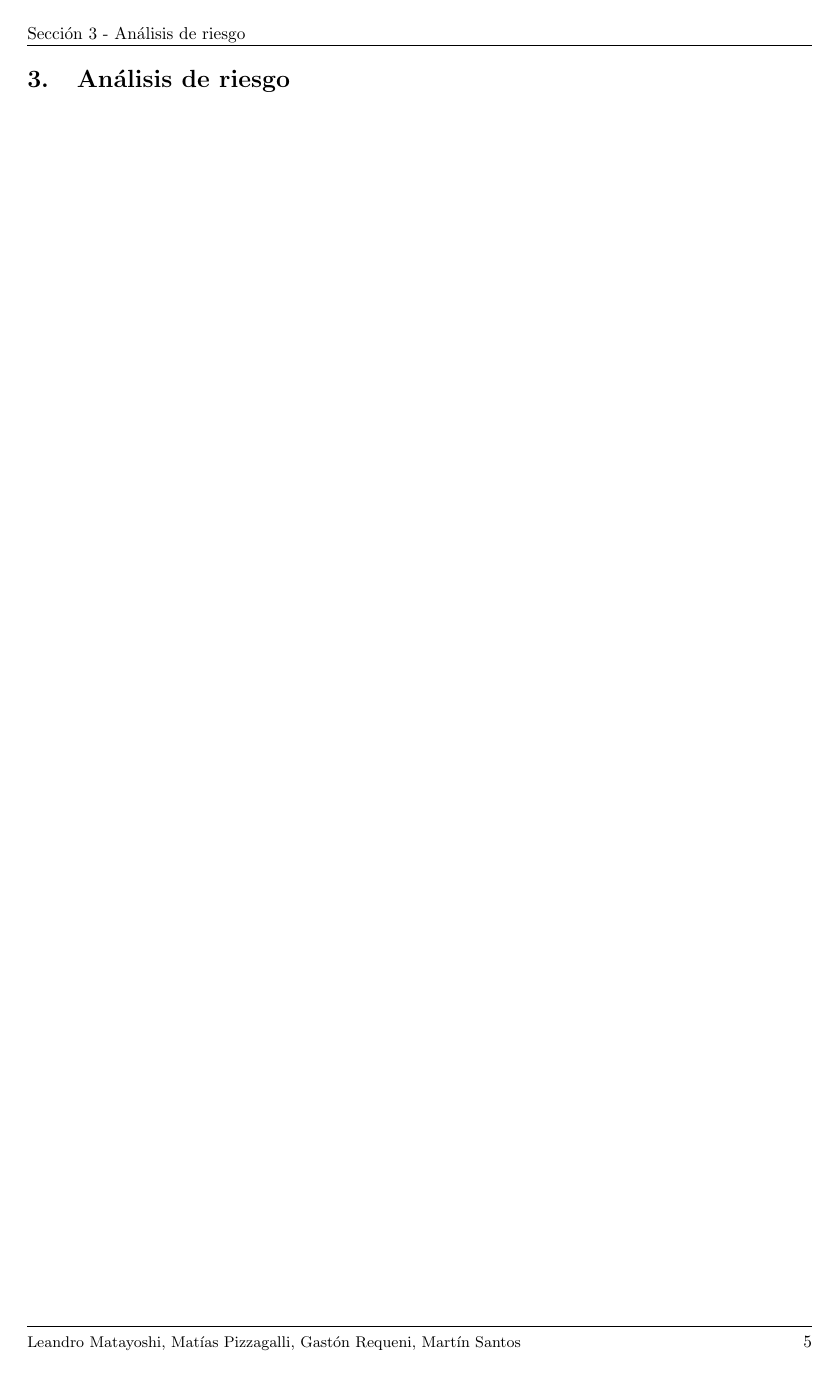
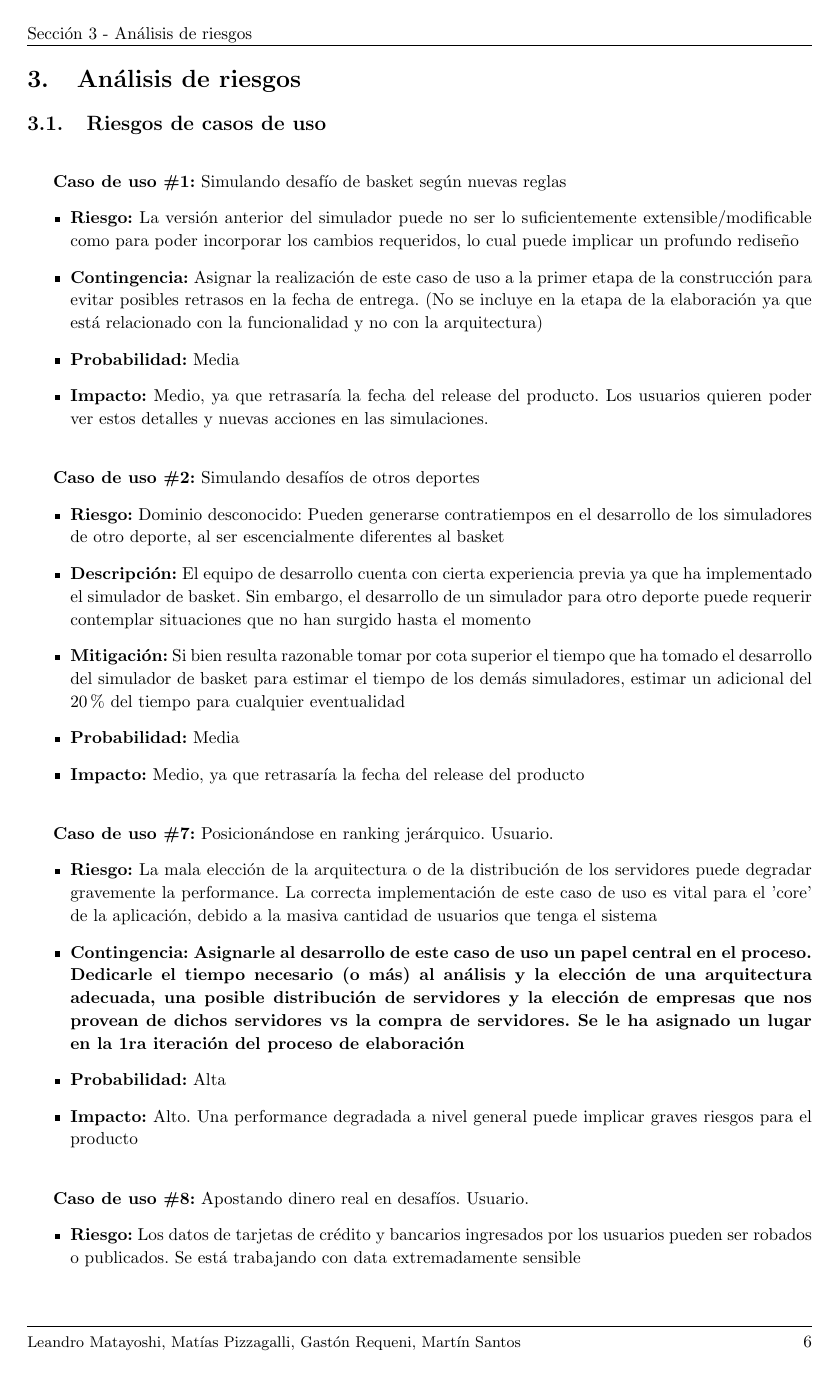
Before and after one commit to turtle-lea/ing2-tp2, a LaTeX document (informe/informe.tex, which reads informe/risk-analysis.tex): page 5 of 6 before the commit and page 6 of 8 after it. Compiled offline with pdfLaTeX.

Commit message:
Agregar analisis de riesgos

```diff
--- a/informe/informe.tex
+++ b/informe/informe.tex
@@ -111,7 +111,8 @@
 \section{Listado de casos de uso}
 \input{casos-uso}
 \newpage
-\section{Análisis de riesgo}
+\section{Análisis de riesgos}
+\input{risk-analysis}
 
 \newpage
 
--- /dev/null
+++ b/informe/risk-analysis.tex
@@ -0,0 +1,46 @@
+\subsection{Riesgos de casos de uso}
+
+~
+
+\textbf{Caso de uso \#1:} Simulando desafío de basket según nuevas reglas
+\begin{itemize}
+\item{\textbf{Riesgo:} La versión anterior del simulador puede no ser lo suficientemente extensible/modificable como para poder incorporar los cambios requeridos, lo cual
+puede implicar un profundo rediseño}
+\item{\textbf{Contingencia:} Asignar la realización de este caso de uso a la primer etapa de la construcción para evitar posibles retrasos en la fecha de entrega. (No se incluye
+en la etapa de la elaboración ya que está relacionado con la funcionalidad y no con la arquitectura)}
+\item{\textbf{Probabilidad:} Media}
+\item{\textbf{Impacto:} Medio, ya que retrasaría la fecha del release del producto. Los usuarios quieren poder ver estos detalles y nuevas acciones en las simulaciones.}
+\end{itemize}
+
+~
+
+\textbf{Caso de uso \#2:} Simulando desafíos de otros deportes
+\begin{itemize}
+\item{\textbf{Riesgo:} Dominio desconocido: Pueden generarse contratiempos en el desarrollo de los simuladores de otro deporte, al ser escencialmente diferentes al basket}
+\item{\textbf{Descripción:} El equipo de desarrollo cuenta con cierta experiencia previa ya que ha implementado el simulador de basket. Sin embargo, el desarrollo de
+un simulador para otro deporte puede requerir contemplar situaciones que no han surgido hasta el momento}
+\item{\textbf{Mitigación:} Si bien resulta razonable tomar por cota superior el tiempo que ha tomado el desarrollo del simulador de basket para estimar el tiempo de los
+demás simuladores, estimar un adicional del 20\% del tiempo para cualquier eventualidad}
+\item{\textbf{Probabilidad:} Media}
+\item{\textbf{Impacto:} Medio, ya que retrasaría la fecha del release del producto}
+\end{itemize}
+
+~
+
+\textbf{Caso de uso \#7:} Posicionándose en ranking jerárquico. Usuario.
+\begin{itemize}
+\item{\textbf{Riesgo:} La mala elección de la arquitectura o de la distribución de los servidores puede degradar gravemente la performance. La correcta implementación de este caso de uso es vital para el 'core' de la aplicación, debido a la masiva cantidad de usuarios que tenga el sistema}
+\item{\textbf{Contingencia: Asignarle al desarrollo de este caso de uso un papel central en el proceso. Dedicarle el tiempo necesario (o más) al análisis y la elección
+de una arquitectura adecuada, una posible distribución de servidores y la elección de empresas que nos provean de dichos servidores vs la compra de servidores. Se le ha asignado
+un lugar en la 1ra iteración del proceso de elaboración}}
+\item{\textbf{Probabilidad:} Alta}
+\item{\textbf{Impacto:} Alto. Una performance degradada a nivel general puede implicar graves riesgos para el producto}
+\end{itemize}
+
+~
+
+\textbf{Caso de uso \#8:} Apostando dinero real en desafíos. Usuario.
+\begin{itemize}
+\item{\textbf{Riesgo:} Los datos de tarjetas de crédito y bancarios ingresados por los usuarios pueden ser robados o publicados. Se está trabajando con data extremadamente
+sensible}
+\item{\textbf{Contingencia: Asignarle al desarrollo de este caso de uso un papel central en el proceso. Dedicarle el tiempo necesario (o más) al análisis y la elección
```
Also changed, not shown: informe/casos-uso.tex (+56 -47 lines), informe/risk-analysis.tex (39 more changed lines).
